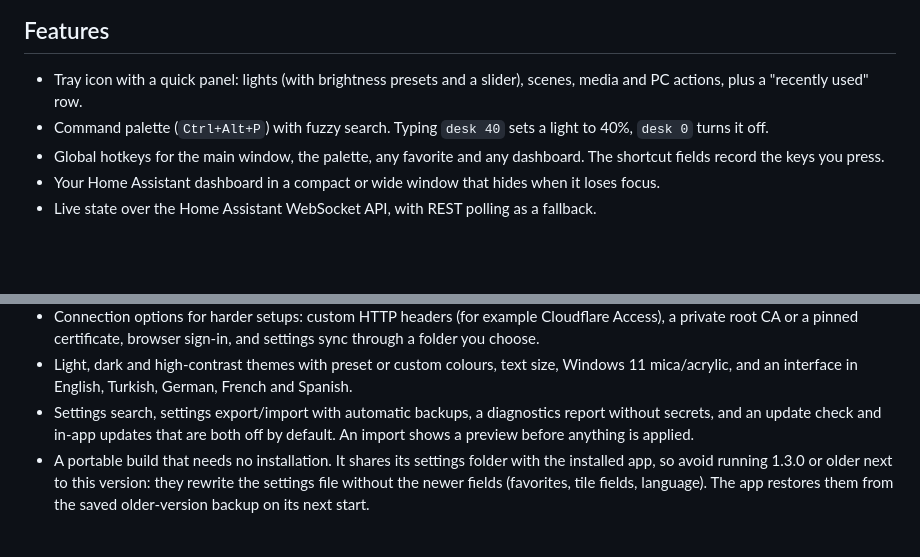
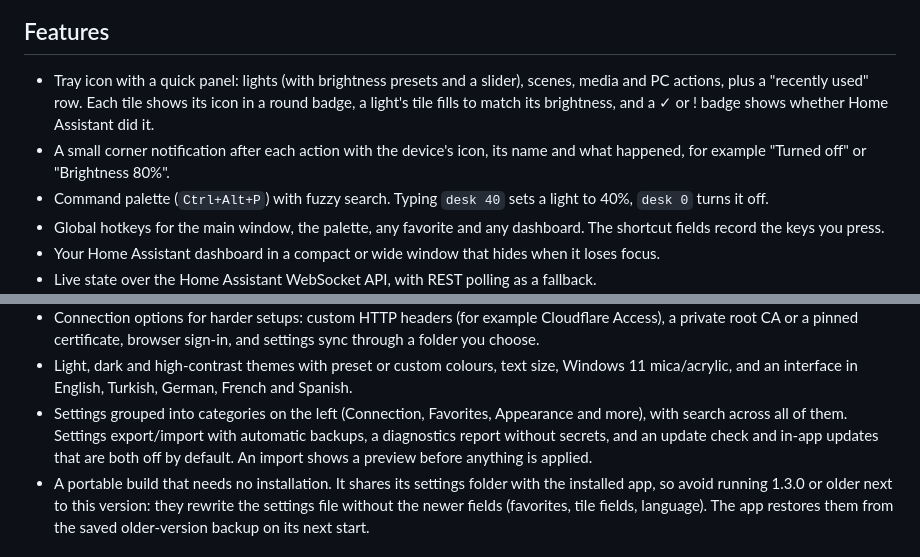
Before and after one commit to emre-pn/ha-tray-panel, a Markdown page: README.md, 2 parts joined by grey strips. Drawn GitHub-style; blank space fills up the shorter version.

Commit message:
README: describe the 1.6.0 corner notification and Settings categories

```diff
--- a/README.md
+++ b/README.md
@@ -12,7 +12,8 @@ English | [Türkçe](README.tr.md)
 
 ## Features
 
-- Tray icon with a quick panel: lights (with brightness presets and a slider), scenes, media and PC actions, plus a "recently used" row.
+- Tray icon with a quick panel: lights (with brightness presets and a slider), scenes, media and PC actions, plus a "recently used" row. Each tile shows its icon in a round badge, a light's tile fills to match its brightness, and a ✓ or ! badge shows whether Home Assistant did it.
+- A small corner notification after each action with the device's icon, its name and what happened, for example "Turned off" or "Brightness 80%".
 - Command palette (`Ctrl+Alt+P`) with fuzzy search. Typing `desk 40` sets a light to 40%, `desk 0` turns it off.
 - Global hotkeys for the main window, the palette, any favorite and any dashboard. The shortcut fields record the keys you press.
 - Your Home Assistant dashboard in a compact or wide window that hides when it loses focus.
@@ -31,7 +32,7 @@ English | [Türkçe](README.tr.md)
 - Optional Home Assistant mobile app registration, so notifications from `notify.mobile_app_*` arrive on the PC with action buttons.
 - Connection options for harder setups: custom HTTP headers (for example Cloudflare Access), a private root CA or a pinned certificate, browser sign-in, and settings sync through a folder you choose.
 - Light, dark and high-contrast themes with preset or custom colours, text size, Windows 11 mica/acrylic, and an interface in English, Turkish, German, French and Spanish.
-- Settings search, settings export/import with automatic backups, a diagnostics report without secrets, and an update check and in-app updates that are both off by default. An import shows a preview before anything is applied.
+- Settings grouped into categories on the left (Connection, Favorites, Appearance and more), with search across all of them. Settings export/import with automatic backups, a diagnostics report without secrets, and an update check and in-app updates that are both off by default. An import shows a preview before anything is applied.
 - A portable build that needs no installation. It shares its settings folder with the installed app, so avoid running 1.3.0 or older next to this version: they rewrite the settings file without the newer fields (favorites, tile fields, language). The app restores them from the saved older-version backup on its next start.
 
 ## Screenshots
```
Also changed, not shown: README.tr.md (+3 -2 lines).
